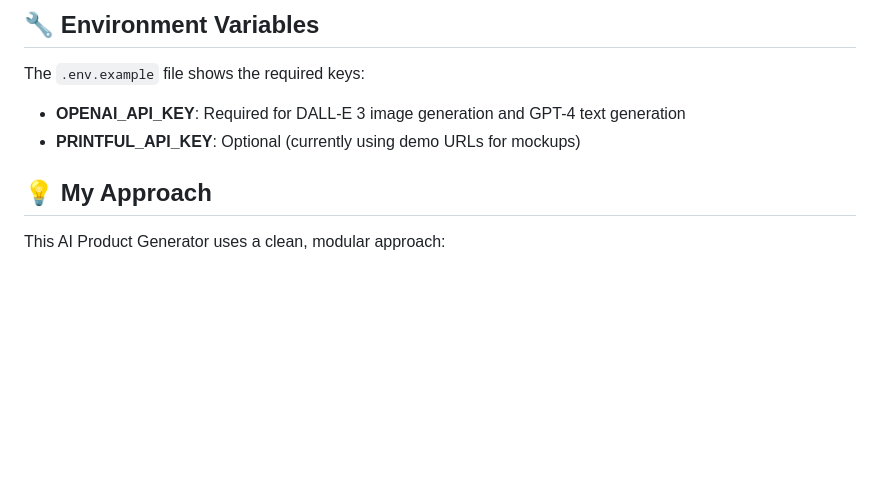
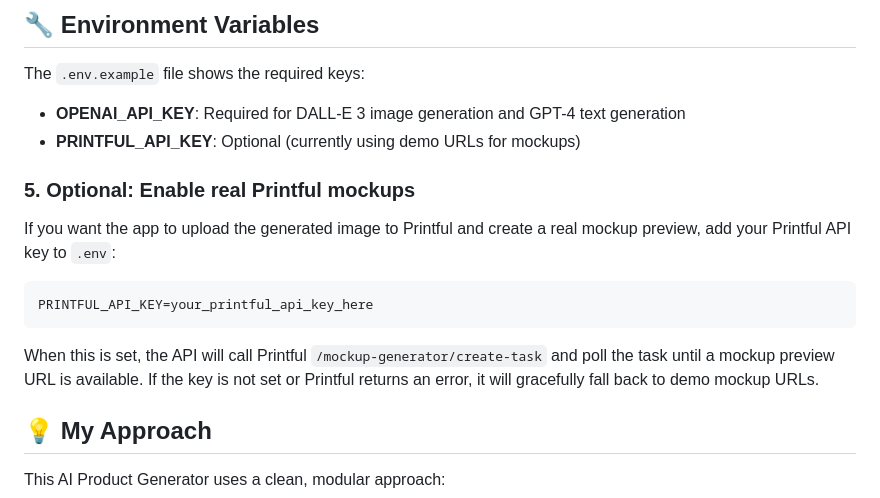
Before and after one commit to kirankumar949489/AI-Hoodie-Generator, a Markdown page: README.md, the part around the change printed below. Drawn GitHub-style; blank space fills up the shorter version.

````diff
--- a/README.md
+++ b/README.md
@@ -52,6 +52,16 @@ The `.env.example` file shows the required keys:
 - **OPENAI_API_KEY**: Required for DALL-E 3 image generation and GPT-4 text generation
 - **PRINTFUL_API_KEY**: Optional (currently using demo URLs for mockups)
 
+### 5. Optional: Enable real Printful mockups
+
+If you want the app to upload the generated image to Printful and create a real mockup preview, add your Printful API key to `.env`:
+
+```
+PRINTFUL_API_KEY=your_printful_api_key_here
+```
+
+When this is set, the API will call Printful `/mockup-generator/create-task` and poll the task until a mockup preview URL is available. If the key is not set or Printful returns an error, it will gracefully fall back to demo mockup URLs.
+
 ## 💡 My Approach
 
 This AI Product Generator uses a clean, modular approach:
````
Also changed, not shown: other parts of README.md (+2 -0 lines).
